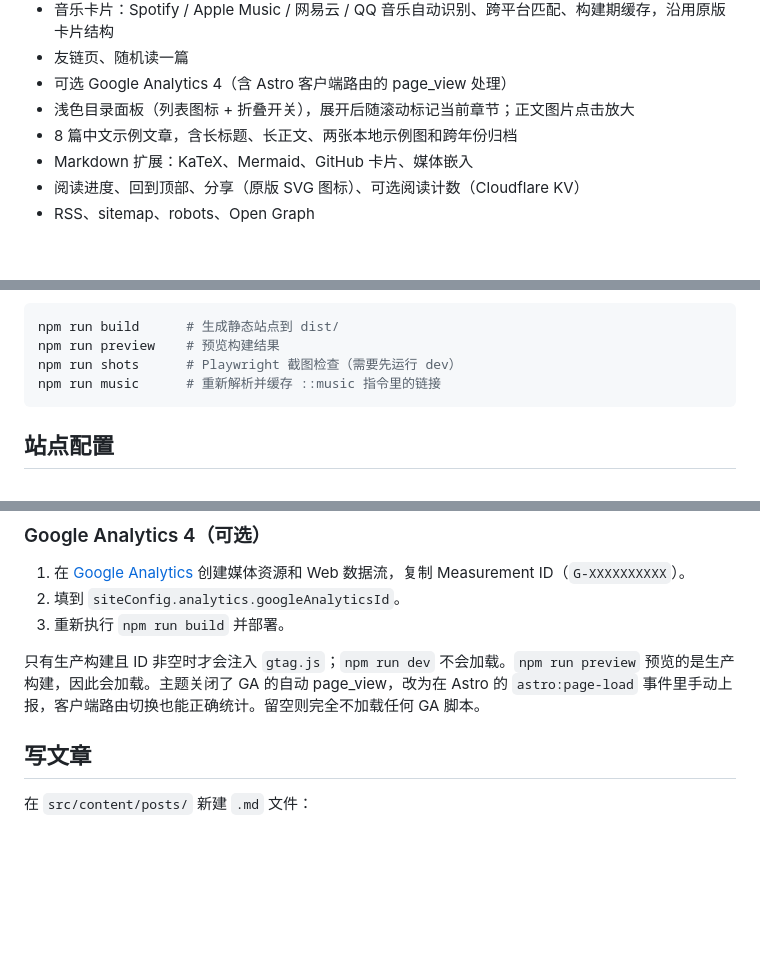
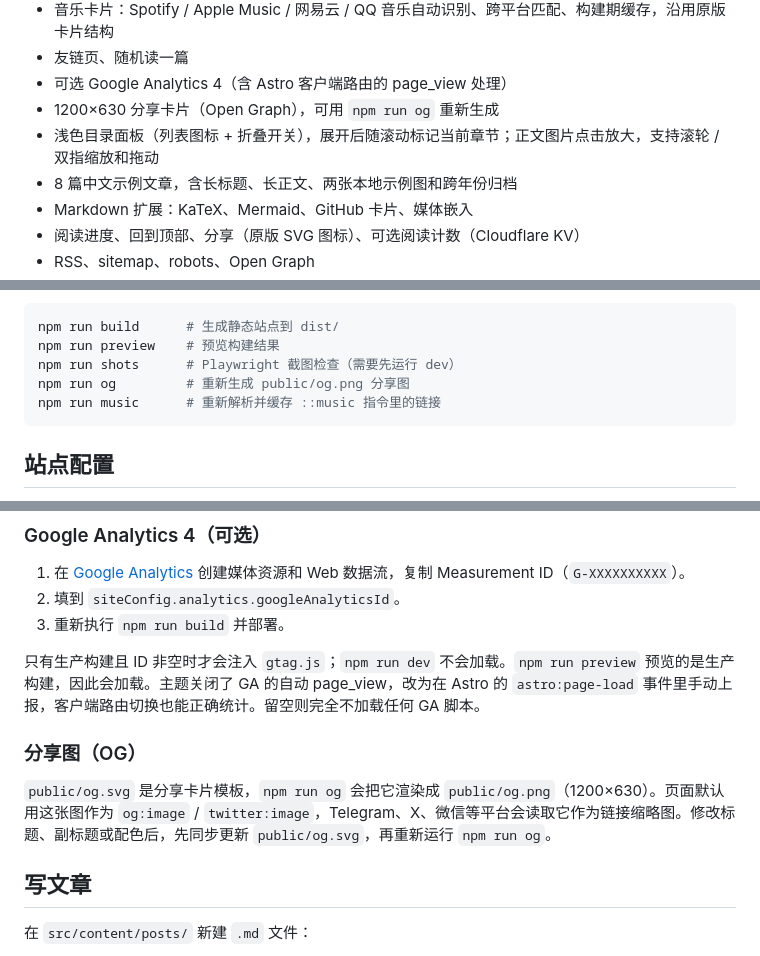
Before and after one commit to leefanfan1/astro-theme-onpaper, a Markdown page: README.md, 3 parts joined by grey strips. Drawn GitHub-style; blank space fills up the shorter version.

````diff
--- a/README.md
+++ b/README.md
@@ -13,7 +13,8 @@
 - 音乐卡片：Spotify / Apple Music / 网易云 / QQ 音乐自动识别、跨平台匹配、构建期缓存，沿用原版卡片结构
 - 友链页、随机读一篇
 - 可选 Google Analytics 4（含 Astro 客户端路由的 page_view 处理）
-- 浅色目录面板（列表图标 + 折叠开关），展开后随滚动标记当前章节；正文图片点击放大
+- 1200×630 分享卡片（Open Graph），可用 `npm run og` 重新生成
+- 浅色目录面板（列表图标 + 折叠开关），展开后随滚动标记当前章节；正文图片点击放大，支持滚轮 / 双指缩放和拖动
 - 8 篇中文示例文章，含长标题、长正文、两张本地示例图和跨年份归档
 - Markdown 扩展：KaTeX、Mermaid、GitHub 卡片、媒体嵌入
 - 阅读进度、回到顶部、分享（原版 SVG 图标）、可选阅读计数（Cloudflare KV）
@@ -35,6 +36,7 @@ npm run dev
 npm run build      # 生成静态站点到 dist/
 npm run preview    # 预览构建结果
 npm run shots      # Playwright 截图检查（需要先运行 dev）
+npm run og         # 重新生成 public/og.png 分享图
 npm run music      # 重新解析并缓存 ::music 指令里的链接
 ```
 
@@ -127,6 +129,10 @@ export const siteConfig = {
 3. 重新执行 `npm run build` 并部署。
 
 只有生产构建且 ID 非空时才会注入 `gtag.js`；`npm run dev` 不会加载。`npm run preview` 预览的是生产构建，因此会加载。主题关闭了 GA 的自动 page_view，改为在 Astro 的 `astro:page-load` 事件里手动上报，客户端路由切换也能正确统计。留空则完全不加载任何 GA 脚本。
+
+### 分享图（OG）
+
+`public/og.svg` 是分享卡片模板，`npm run og` 会把它渲染成 `public/og.png`（1200×630）。页面默认用这张图作为 `og:image` / `twitter:image`，Telegram、X、微信等平台会读取它作为链接缩略图。修改标题、副标题或配色后，先同步更新 `public/og.svg`，再重新运行 `npm run og`。
 
 ## 写文章
 
````
Also changed, not shown: public/og.png (added), 9 other files.
